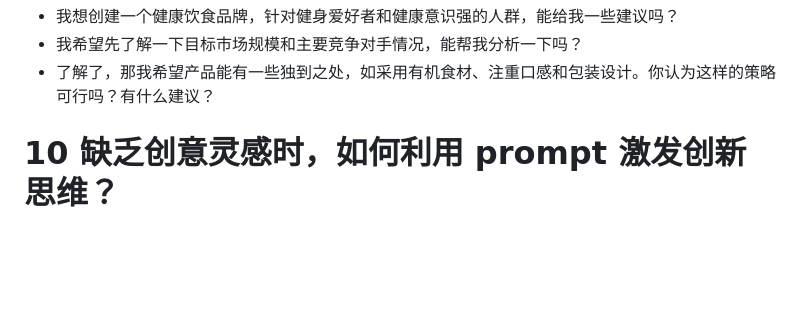
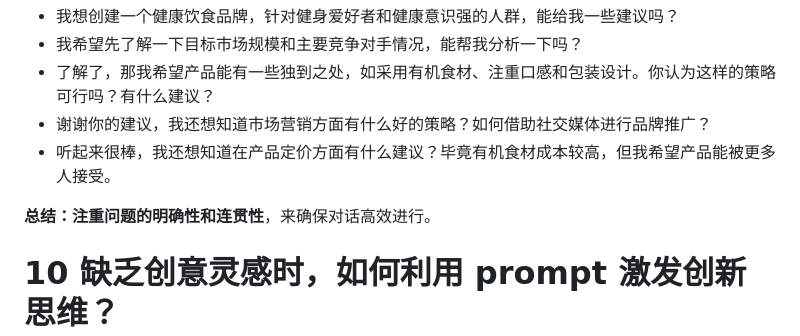
Before and after one commit to guozheng07/AI, a Markdown page: open class/极客时间/《人人都是 Prompt 工程师》.md, the part around the change. Rendered like a GitHub page; blank space fills up the shorter version.

```diff
--- a/open class/极客时间/《人人都是 Prompt 工程师》.md
+++ b/open class/极客时间/《人人都是 Prompt 工程师》.md
@@ -114,6 +114,10 @@ prompt 工程：自然语言编程
 - 我想创建一个健康饮食品牌，针对健身爱好者和健康意识强的人群，能给我一些建议吗？
 - 我希望先了解一下目标市场规模和主要竞争对手情况，能帮我分析一下吗？
 - 了解了，那我希望产品能有一些独到之处，如采用有机食材、注重口感和包装设计。你认为这样的策略可行吗？有什么建议？
+- 谢谢你的建议，我还想知道市场营销方面有什么好的策略？如何借助社交媒体进行品牌推广？
+- 听起来很棒，我还想知道在产品定价方面有什么建议？毕竟有机食材成本较高，但我希望产品能被更多人接受。
+
+**总结：注重问题的明确性和连贯性**，来确保对话高效进行。
 
 # 10 缺乏创意灵感时，如何利用 prompt 激发创新思维？
 
```
